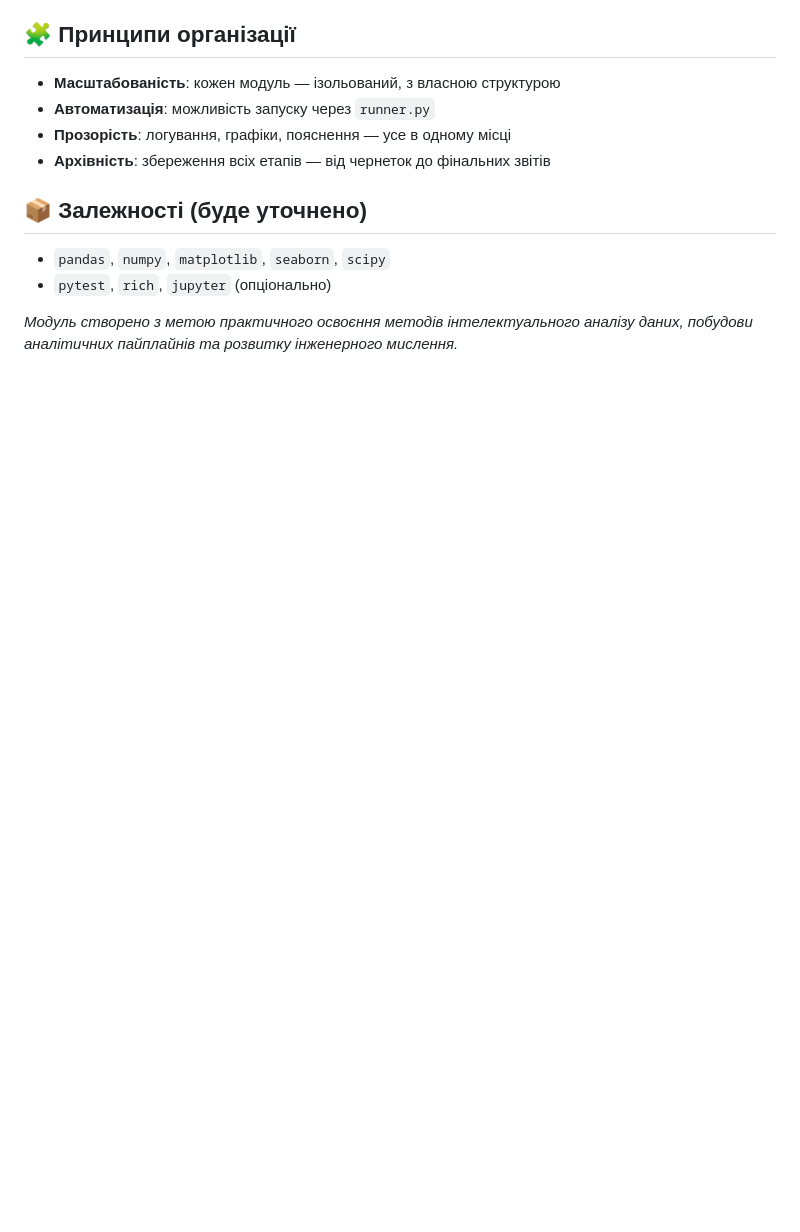
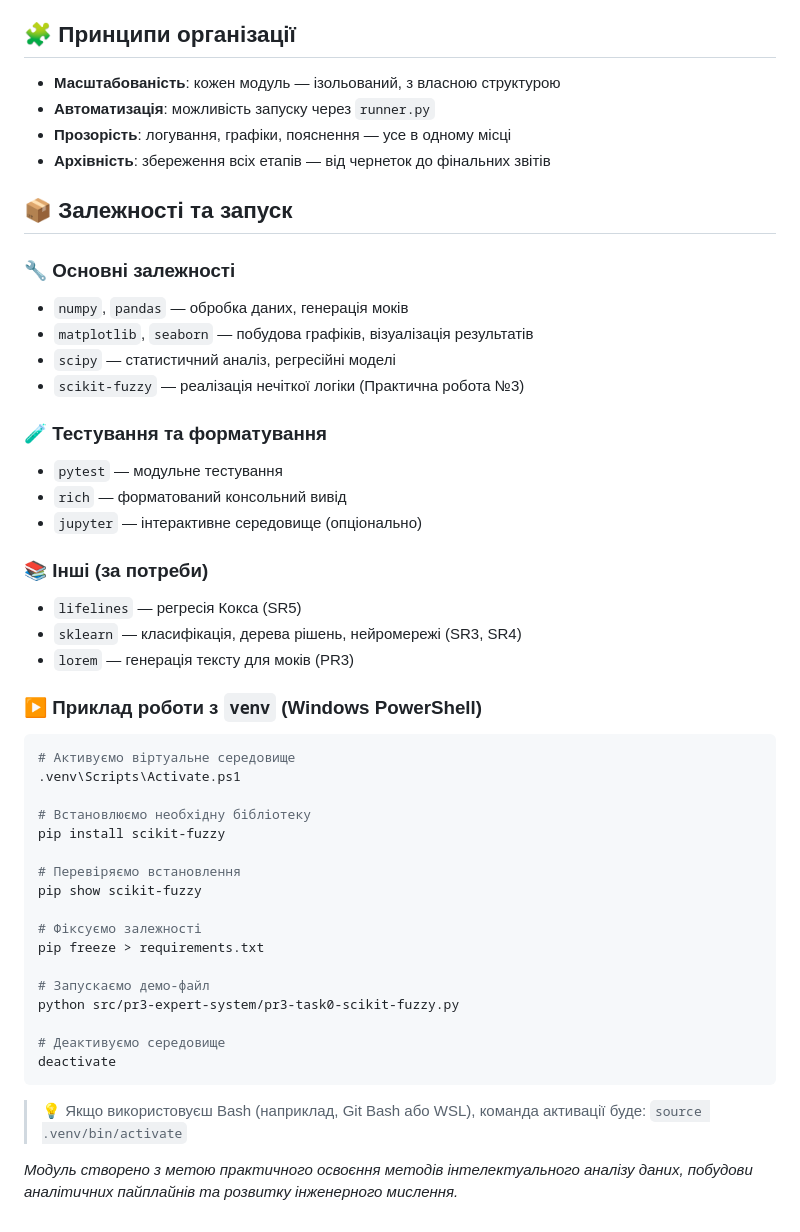
Before and after one commit to OlegBon/mntu-y4-sem7, a Markdown page: IntelligentDataAnalysis/README.md, the part around the change. Rendered like a GitHub page; blank space fills up the shorter version.

Commit message:
upd README.md (venv) for IntelligentDataAnalysis

````diff
--- a/IntelligentDataAnalysis/README.md
+++ b/IntelligentDataAnalysis/README.md
@@ -144,9 +144,49 @@ python src/pr3-expert-system/pr3-task1-feedback-form.py
 - **Прозорість**: логування, графіки, пояснення — усе в одному місці
 - **Архівність**: збереження всіх етапів — від чернеток до фінальних звітів
 
-## 📦 Залежності (буде уточнено)
+## 📦 Залежності та запуск
 
-- `pandas`, `numpy`, `matplotlib`, `seaborn`, `scipy`
-- `pytest`, `rich`, `jupyter` (опціонально)
+### 🔧 Основні залежності
+
+- `numpy`, `pandas` — обробка даних, генерація моків
+- `matplotlib`, `seaborn` — побудова графіків, візуалізація результатів
+- `scipy` — статистичний аналіз, регресійні моделі
+- `scikit-fuzzy` — реалізація нечіткої логіки (Практична робота №3)
+
+### 🧪 Тестування та форматування
+
+- `pytest` — модульне тестування
+- `rich` — форматований консольний вивід
+- `jupyter` — інтерактивне середовище (опціонально)
+
+### 📚 Інші (за потреби)
+
+- `lifelines` — регресія Кокса (SR5)
+- `sklearn` — класифікація, дерева рішень, нейромережі (SR3, SR4)
+- `lorem` — генерація тексту для моків (PR3)
+
+### ▶️ Приклад роботи з `venv` (Windows PowerShell)
+
+```bash
+# Активуємо віртуальне середовище
+.venv\Scripts\Activate.ps1
+
+# Встановлюємо необхідну бібліотеку
+pip install scikit-fuzzy
+
+# Перевіряємо встановлення
+pip show scikit-fuzzy
+
+# Фіксуємо залежності
+pip freeze > requirements.txt
+
+# Запускаємо демо-файл
+python src/pr3-expert-system/pr3-task0-scikit-fuzzy.py
+
+# Деактивуємо середовище
+deactivate
+```
+
+> 💡 Якщо використовуєш Bash (наприклад, Git Bash або WSL), команда активації буде: `source .venv/bin/activate`
 
 _Модуль створено з метою практичного освоєння методів інтелектуального аналізу даних, побудови аналітичних пайплайнів та розвитку інженерного мислення._
````
